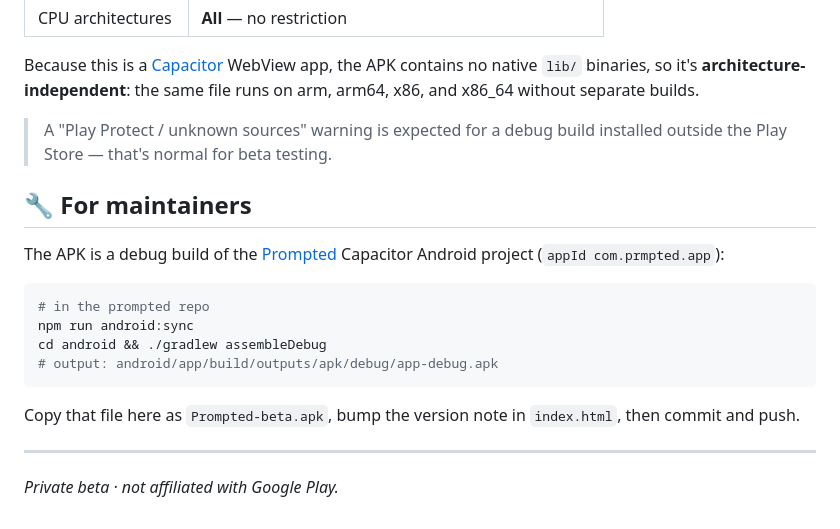
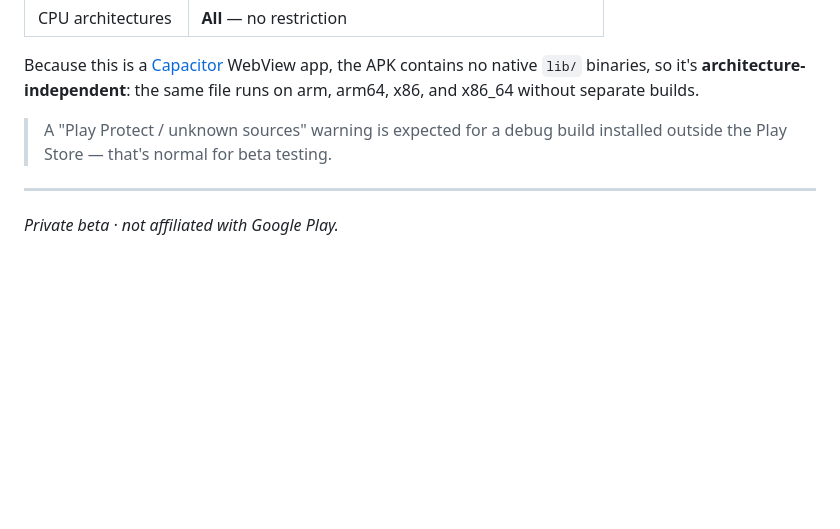
Before and after one commit to bitmousekatze/PromptedAndroidBeta, a Markdown page: README.md, the part around the change. Rendered like a GitHub page; blank space fills up the shorter version.

````diff
--- a/README.md
+++ b/README.md
@@ -85,21 +85,6 @@ same file runs on arm, arm64, x86, and x86_64 without separate builds.
 > A "Play Protect / unknown sources" warning is expected for a debug build
 > installed outside the Play Store — that's normal for beta testing.
 
-## 🔧 For maintainers
-
-The APK is a debug build of the [Prompted](https://github.com/jackherzlich-ops/Prompted)
-Capacitor Android project (`appId com.prmpted.app`):
-
-```bash
-# in the prompted repo
-npm run android:sync
-cd android && ./gradlew assembleDebug
-# output: android/app/build/outputs/apk/debug/app-debug.apk
-```
-
-Copy that file here as `Prompted-beta.apk`, bump the version note in
-`index.html`, then commit and push.
-
 ---
 
 *Private beta · not affiliated with Google Play.*
````
